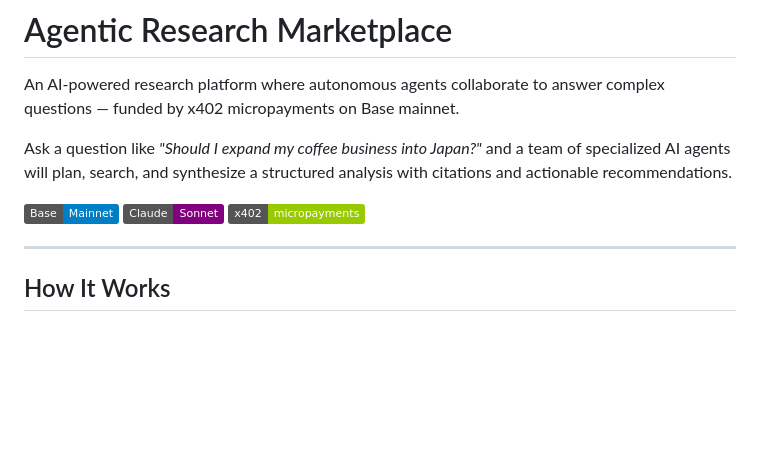
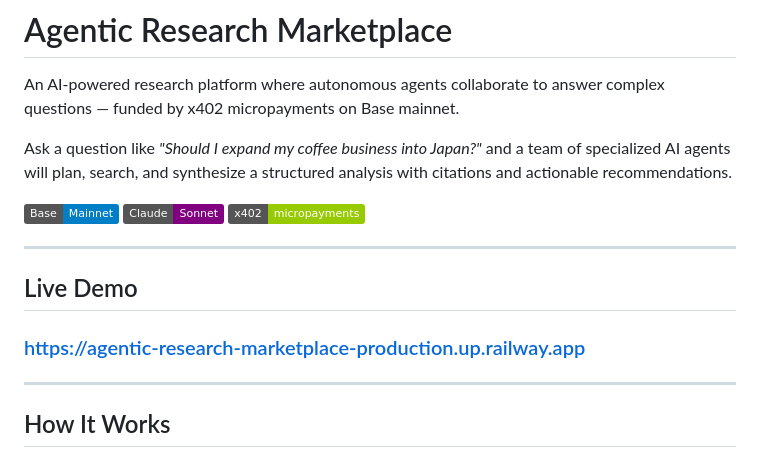
Before and after one commit to rtolpin/Agentic-Research-Marketplace, a Markdown page: README.md, the part around the change. GitHub-like rendering; badges without logos; blank space fills up the shorter version.

Commit message:
Add live demo link to README
Co-Authored-By: Claude Sonnet 4.6 <noreply@anthropic.com>

```diff
--- a/README.md
+++ b/README.md
@@ -5,6 +5,12 @@ An AI-powered research platform where autonomous agents collaborate to answer co
 Ask a question like *"Should I expand my coffee business into Japan?"* and a team of specialized AI agents will plan, search, and synthesize a structured analysis with citations and actionable recommendations.
 
 ![Research Marketplace](https://img.shields.io/badge/Base-Mainnet-blue) ![Claude](https://img.shields.io/badge/Claude-Sonnet-purple) ![x402](https://img.shields.io/badge/x402-micropayments-green)
+
+---
+
+## Live Demo
+
+### [https://agentic-research-marketplace-production.up.railway.app](https://agentic-research-marketplace-production.up.railway.app)
 
 ---
 
```
